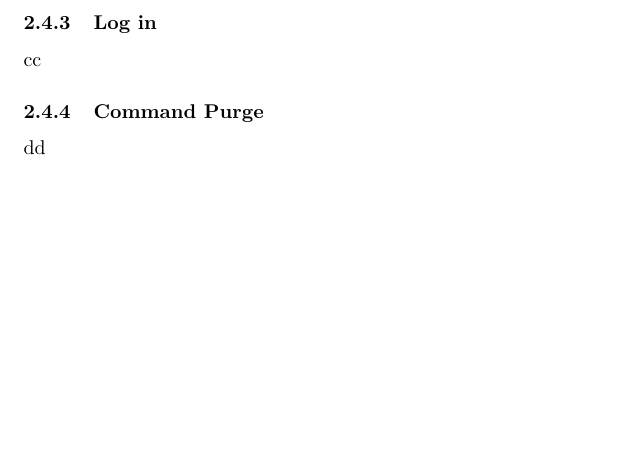
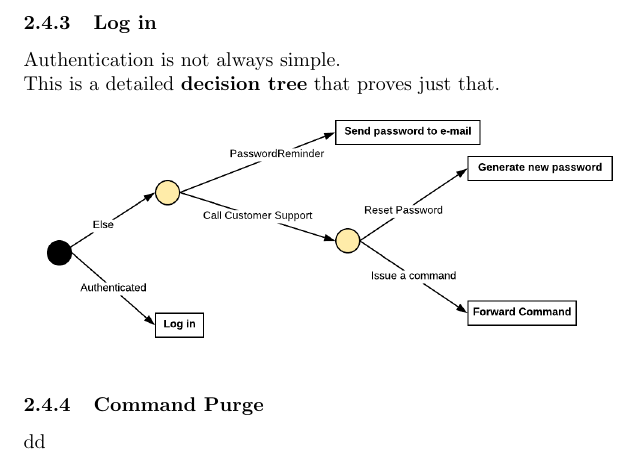
Before and after one commit to KostasKoyias/software-analysis, a LaTeX document (2.content/content.tex): part of page 6 of 15, cut so that both start at the same text, the shorter picture padded with empty space. Compiled offline with pdfLaTeX.

Commit message:
DecisionTree

```diff
--- a/2.content/content.tex
+++ b/2.content/content.tex
@@ -133,7 +133,9 @@ Using Structured English, the Transmitting Order process from the e-Broker syste
 bb
 
 \subsubsection{Log in}
-cc
+Authentication is not always simple.\\
+This is a detailed \textbf{decision tree} that proves just that.\\
+\includegraphics[scale=0.3]{decisionTree}
 
 \subsubsection{Command Purge}
 dd
```
Also changed, not shown: 2.content/content.pdf, 2.content/decisionTree.png (added), SVGs/e-Broker.decisionTree.svg (added).
